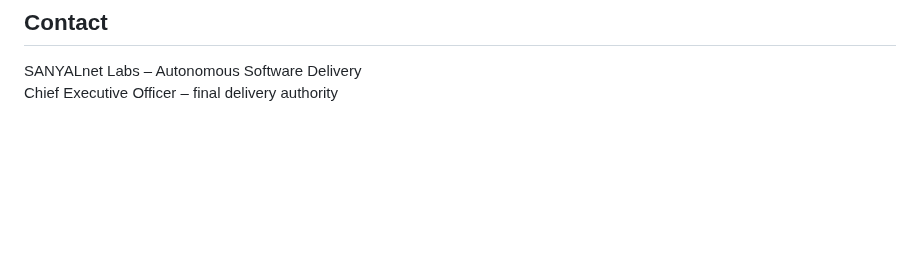
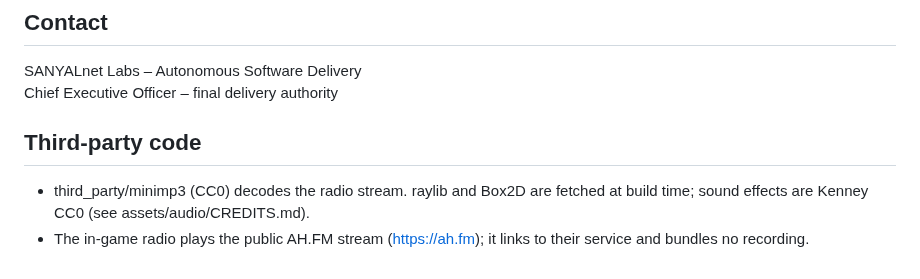
Before and after one commit to tuklusan/carrom-arena, a Markdown page: README.md, the part around the change. GitHub-like rendering; blank space fills up the shorter version.

Commit message:
README: third-party code and radio credits

```diff
--- a/README.md
+++ b/README.md
@@ -327,3 +327,6 @@ No prohibited identifier appears in any project material, trace, evidence, or co
 
 SANYALnet Labs – Autonomous Software Delivery
 Chief Executive Officer – final delivery authority
+## Third-party code
+- third_party/minimp3 (CC0) decodes the radio stream. raylib and Box2D are fetched at build time; sound effects are Kenney CC0 (see assets/audio/CREDITS.md).
+- The in-game radio plays the public AH.FM stream (https://ah.fm); it links to their service and bundles no recording.
```
